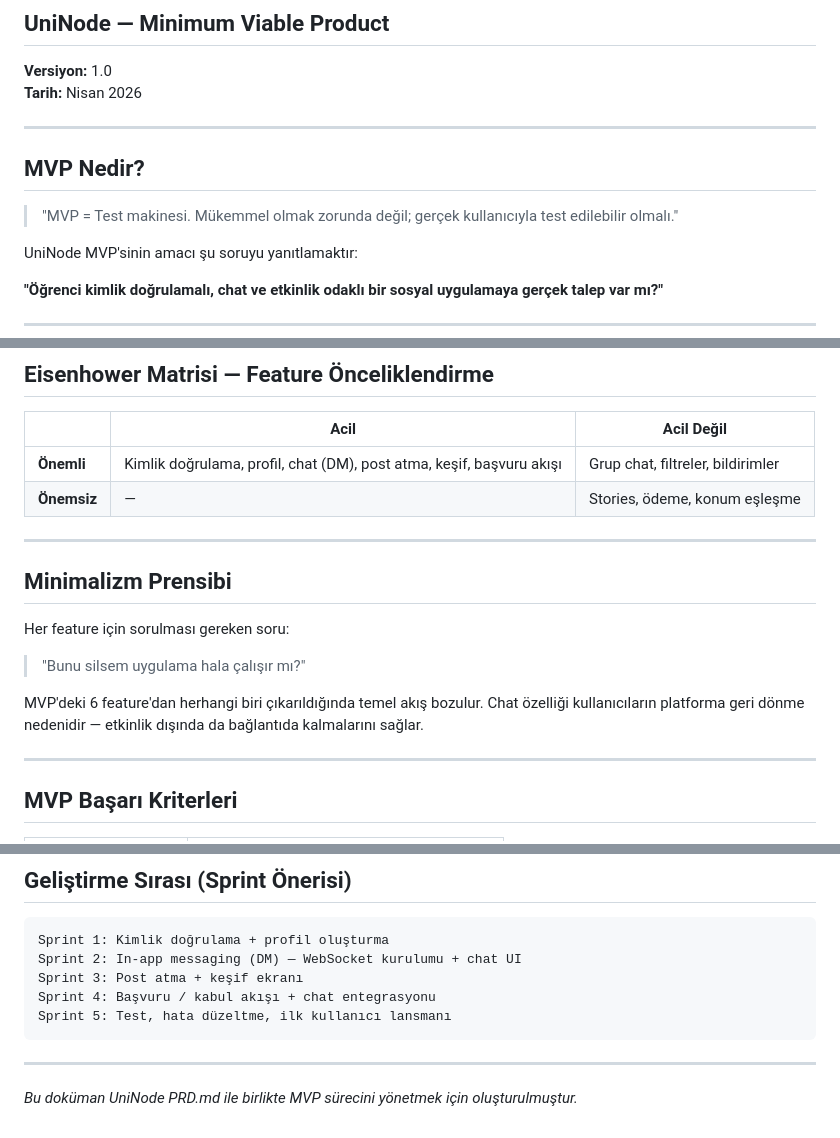
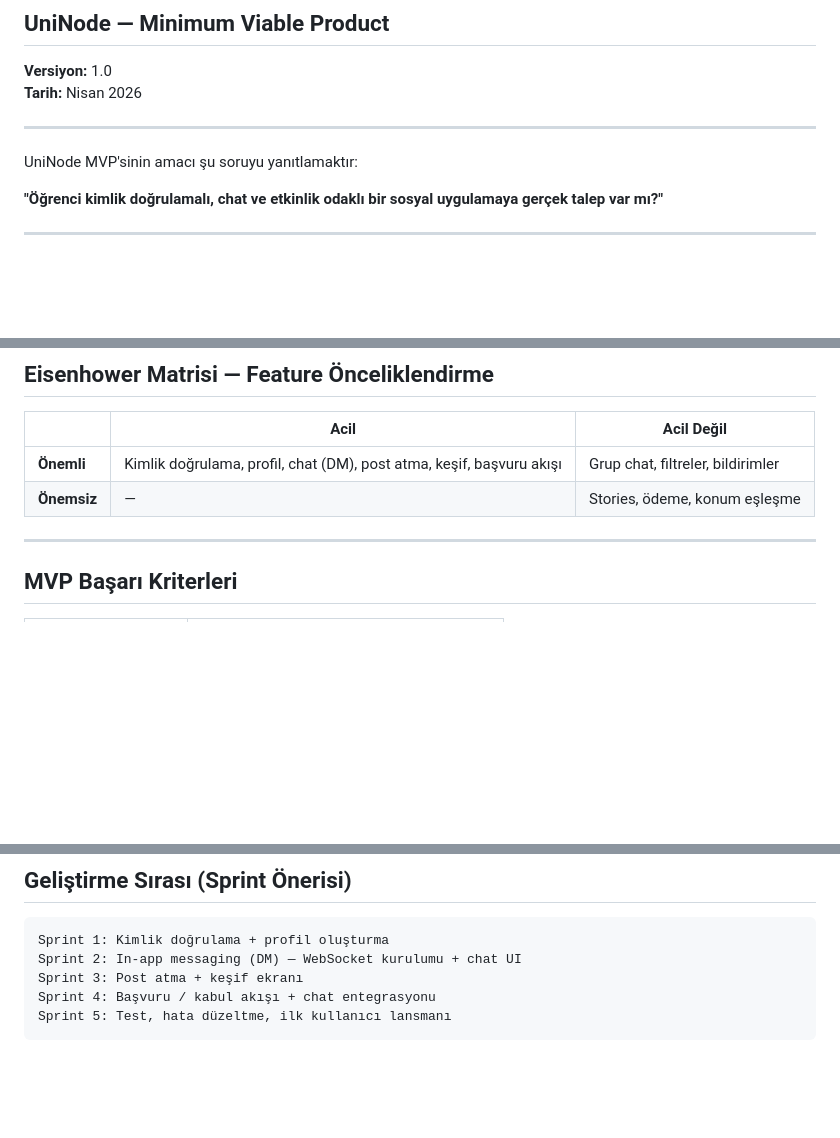
Before and after one commit to deryayalcin/UniNode, a Markdown page: MVP.md, 3 parts joined by grey strips. GitHub-like rendering; blank space fills up the shorter version.

````diff
--- a/MVP.md
+++ b/MVP.md
@@ -5,10 +5,6 @@
 **Tarih:** Nisan 2026
 
 ---
-
-## MVP Nedir?
-
-> "MVP = Test makinesi. Mükemmel olmak zorunda değil; gerçek kullanıcıyla test edilebilir olmalı."
 
 UniNode MVP'sinin amacı şu soruyu yanıtlamaktır:
 
@@ -91,15 +87,6 @@ UniNode MVP'sinin amacı şu soruyu yanıtlamaktır:
 | **Önemli** | Kimlik doğrulama, profil, chat (DM), post atma, keşif, başvuru akışı | Grup chat, filtreler, bildirimler |
 | **Önemsiz** | — | Stories, ödeme, konum eşleşme |
 
----
-
-## Minimalizm Prensibi
-
-Her feature için sorulması gereken soru:
-
-> "Bunu silsem uygulama hala çalışır mı?"
-
-MVP'deki 6 feature'dan herhangi biri çıkarıldığında temel akış bozulur. Chat özelliği kullanıcıların platforma geri dönme nedenidir — etkinlik dışında da bağlantıda kalmalarını sağlar.
 
 ---
 
@@ -124,7 +111,3 @@ Sprint 3: Post atma + keşif ekranı
 Sprint 4: Başvuru / kabul akışı + chat entegrasyonu
 Sprint 5: Test, hata düzeltme, ilk kullanıcı lansmanı
 ```
-
----
-
-*Bu doküman UniNode PRD.md ile birlikte MVP sürecini yönetmek için oluşturulmuştur.*
````
